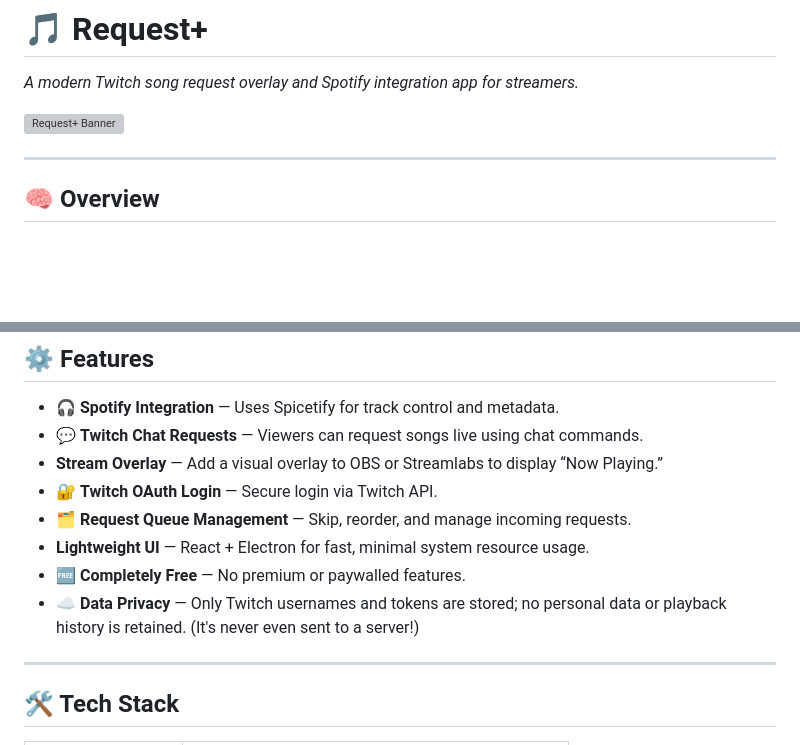
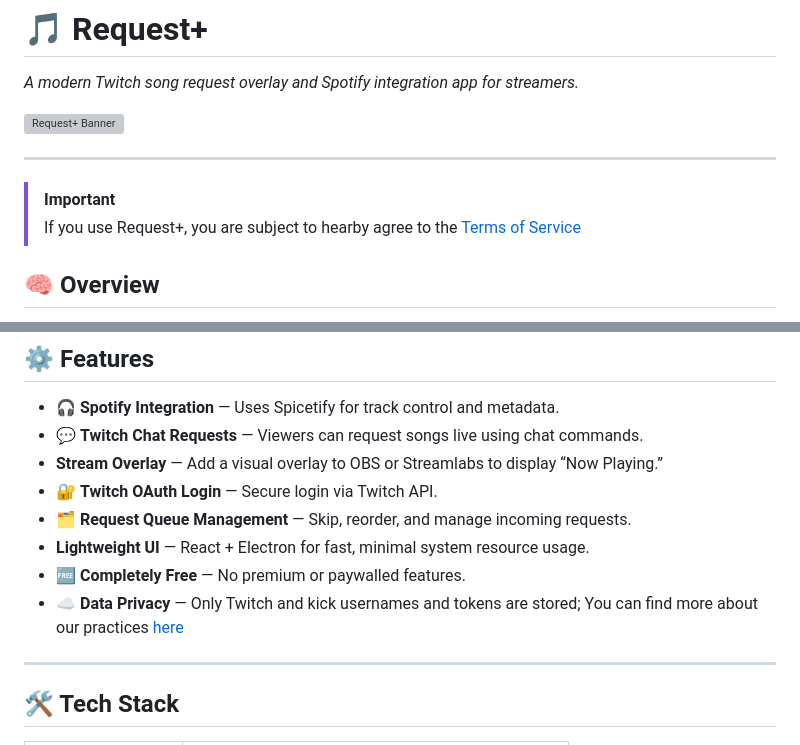
Before and after one commit to DarkWolfie-YouTube/requestplus, a Markdown page: README.md, 2 parts joined by grey strips. Rendered like a GitHub page; blank space fills up the shorter version; grey boxes are pictures that could not be loaded.

Commit message:
Revise data privacy details in README
Updated data privacy statement to include kick usernames and added link to privacy policy.

```diff
--- a/README.md
+++ b/README.md
@@ -4,6 +4,11 @@
 ![Request+ Banner](https://requestplus.xyz/assets/bannerb.png) <!-- (Optional) Replace or remove if no banner -->
 
 ---
+
+> [!IMPORTANT]
+> If you use Request+, you are subject to hearby agree to the [Terms of Service](https://requestplus.xyz/terms-of-service)
+
+
 
 ## 🧠 Overview
 **Request+** is a free and open-source tool designed for Twitch streamers who want seamless, real-time song requests integrated directly with Spotify, YouTube Music, and Apple Music.
@@ -21,7 +26,7 @@ It’s simple, free, and streamer-focused. No subscriptions. No ads. Just you, y
 - 🗂 **Request Queue Management** — Skip, reorder, and manage incoming requests.
 -  **Lightweight UI** — React + Electron for fast, minimal system resource usage.
 - 🆓 **Completely Free** — No premium or paywalled features.
-- ☁️ **Data Privacy** — Only Twitch usernames and tokens are stored; no personal data or playback history is retained. (It's never even sent to a server!)
+- ☁️ **Data Privacy** — Only Twitch and kick usernames and tokens are stored; You can find more about our practices [here](https://requestplus.xyz/privacy-policy)
 
 ---
 
```
